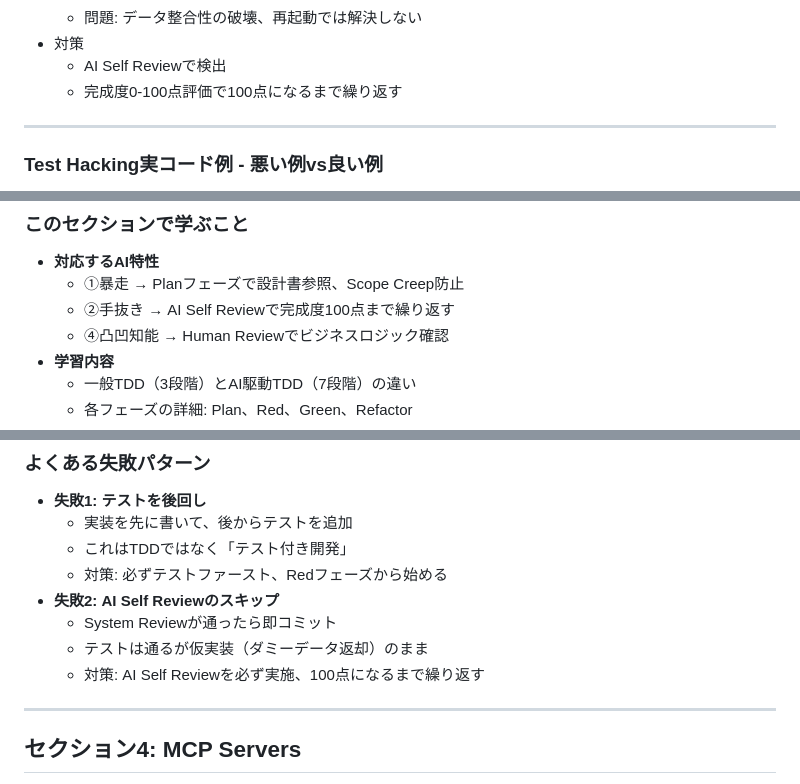
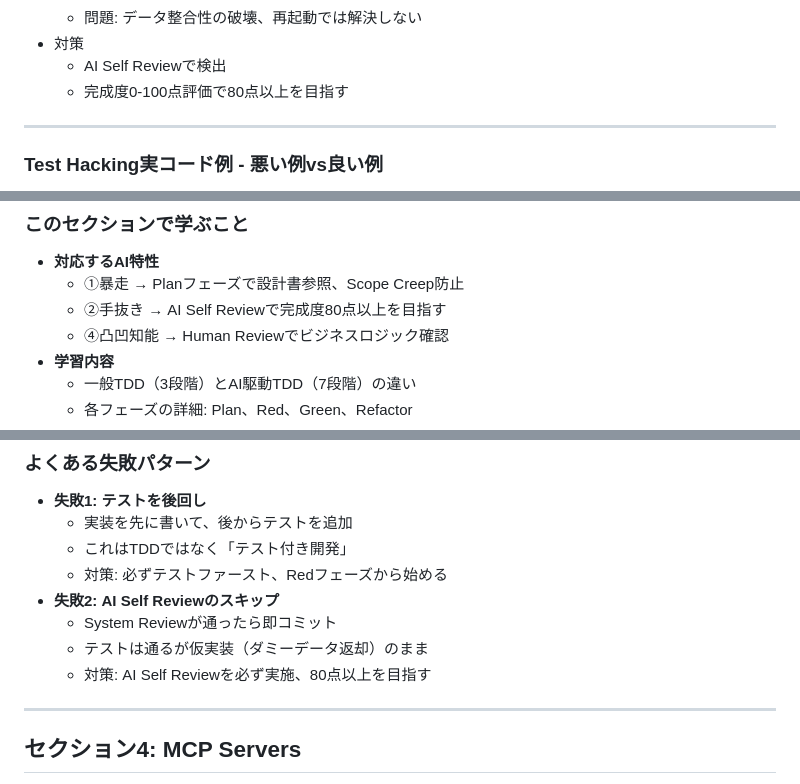
Before and after one commit to cuzic/ai-slides, a Markdown page: src/03-implementation-refactoring.md, 3 parts joined by grey strips. GitHub-like rendering.

```diff
--- a/src/03-implementation-refactoring.md
+++ b/src/03-implementation-refactoring.md
@@ -276,7 +276,7 @@ paginate: true
   - 問題: データ整合性の破壊、再起動では解決しない
 - 対策
   - AI Self Reviewで検出
-  - 完成度0-100点評価で100点になるまで繰り返す
+  - 完成度0-100点評価で80点以上を目指す
 
 ---
 <!-- _class: font-xsmall -->
@@ -305,7 +305,7 @@ paginate: true
 ### このセクションで学ぶこと
 - **対応するAI特性**
   - ①暴走 → Planフェーズで設計書参照、Scope Creep防止
-  - ②手抜き → AI Self Reviewで完成度100点まで繰り返す
+  - ②手抜き → AI Self Reviewで完成度80点以上を目指す
   - ④凸凹知能 → Human Reviewでビジネスロジック確認
 - **学習内容**
   - 一般TDD（3段階）とAI駆動TDD（7段階）の違い
@@ -518,7 +518,7 @@ paginate: true
 - **失敗2: AI Self Reviewのスキップ**
   - System Reviewが通ったら即コミット
   - テストは通るが仮実装（ダミーデータ返却）のまま
-  - 対策: AI Self Reviewを必ず実施、100点になるまで繰り返す
+  - 対策: AI Self Reviewを必ず実施、80点以上を目指す
 
 ---
 
```
Also changed, not shown: other parts of src/03-implementation-refactoring.md (+6 -6 lines).
